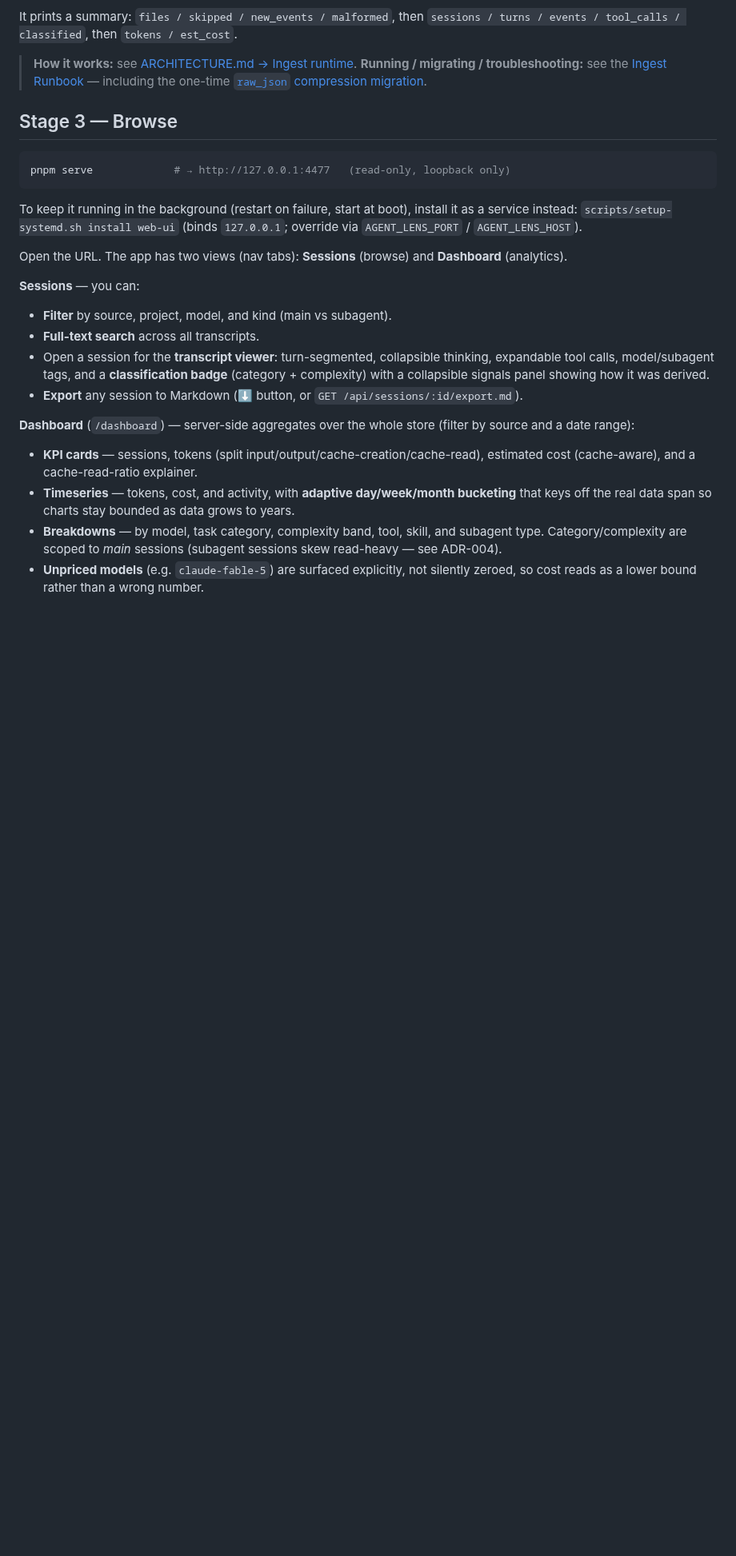
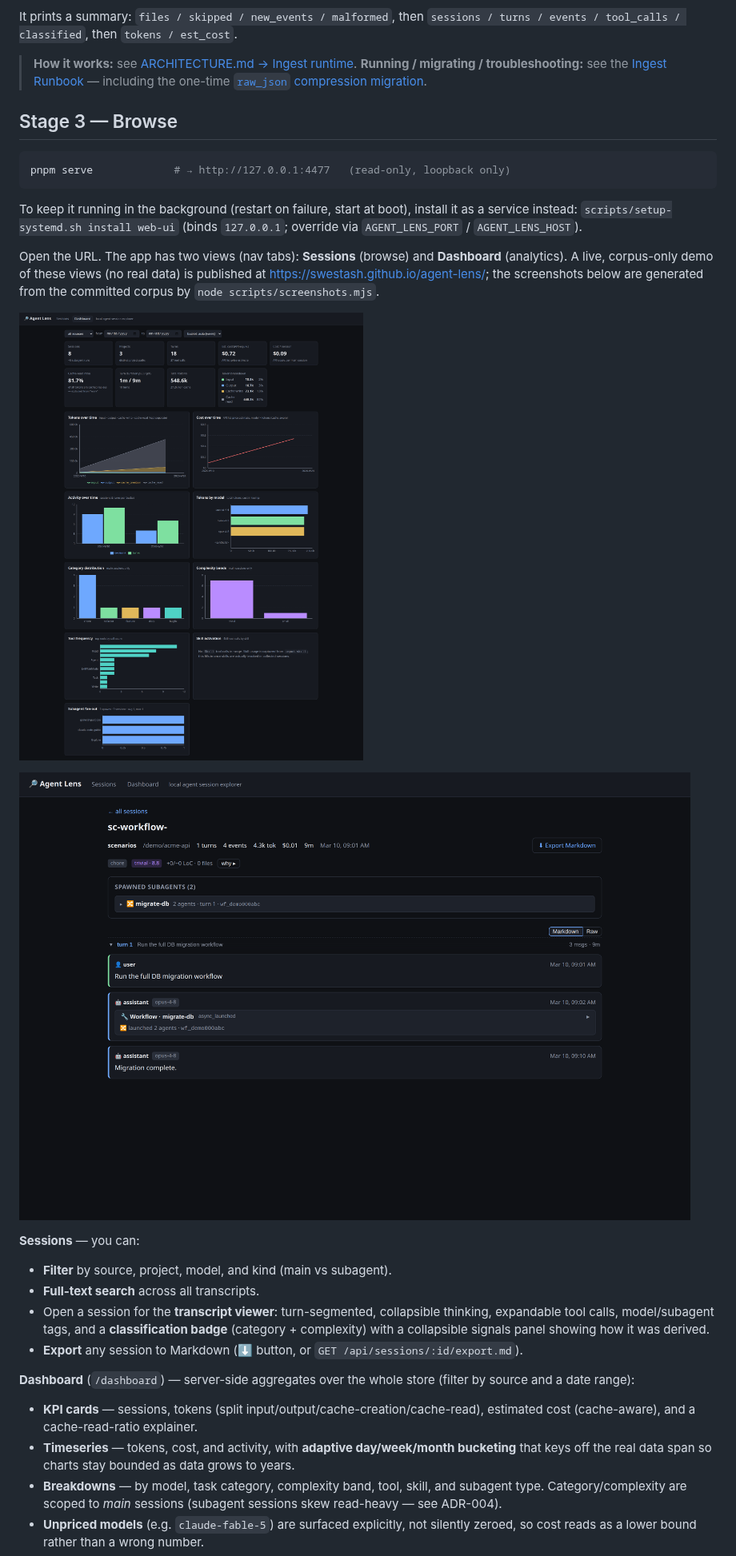
Before and after one commit to SWEStash/agent-lens, a Markdown page: docs/USAGE.md, the part around one of its changes. Shown at 80% size. GitHub-like rendering; pictures changed too: docs/img/dashboard.png (added), docs/img/session-transcript.png (added); blank space fills up the shorter version.

```diff
--- a/docs/USAGE.md
+++ b/docs/USAGE.md
@@ -171,6 +171,13 @@ instead: `scripts/setup-systemd.sh install web-ui` (binds `127.0.0.1`; override
 `AGENT_LENS_PORT` / `AGENT_LENS_HOST`).
 
 Open the URL. The app has two views (nav tabs): **Sessions** (browse) and **Dashboard** (analytics).
+A live, corpus-only demo of these views (no real data) is published at
+<https://swestash.github.io/agent-lens/>; the screenshots below are generated from the committed
+corpus by `node scripts/screenshots.mjs`.
+
+![Agent Lens dashboard — KPI cards, tokens/cost/activity charts, and per-model / category / complexity / tool / skill / subagent breakdowns](img/dashboard.png)
+
+![Agent Lens session transcript — turn-segmented view with the spawned-subagent fan-out linked to the orchestrating session](img/session-transcript.png)
 
 **Sessions** — you can:
 
```
Also changed, not shown: other parts of docs/USAGE.md (+1 -1 lines), README.md (+29 -2 lines), docs/decisions/ADR-006-stack.md (+1 -1 lines), docs/img/session-command.png (added), docs/img/session-signals.png (added), docs/img/sessions.png (added), 9 other files.
